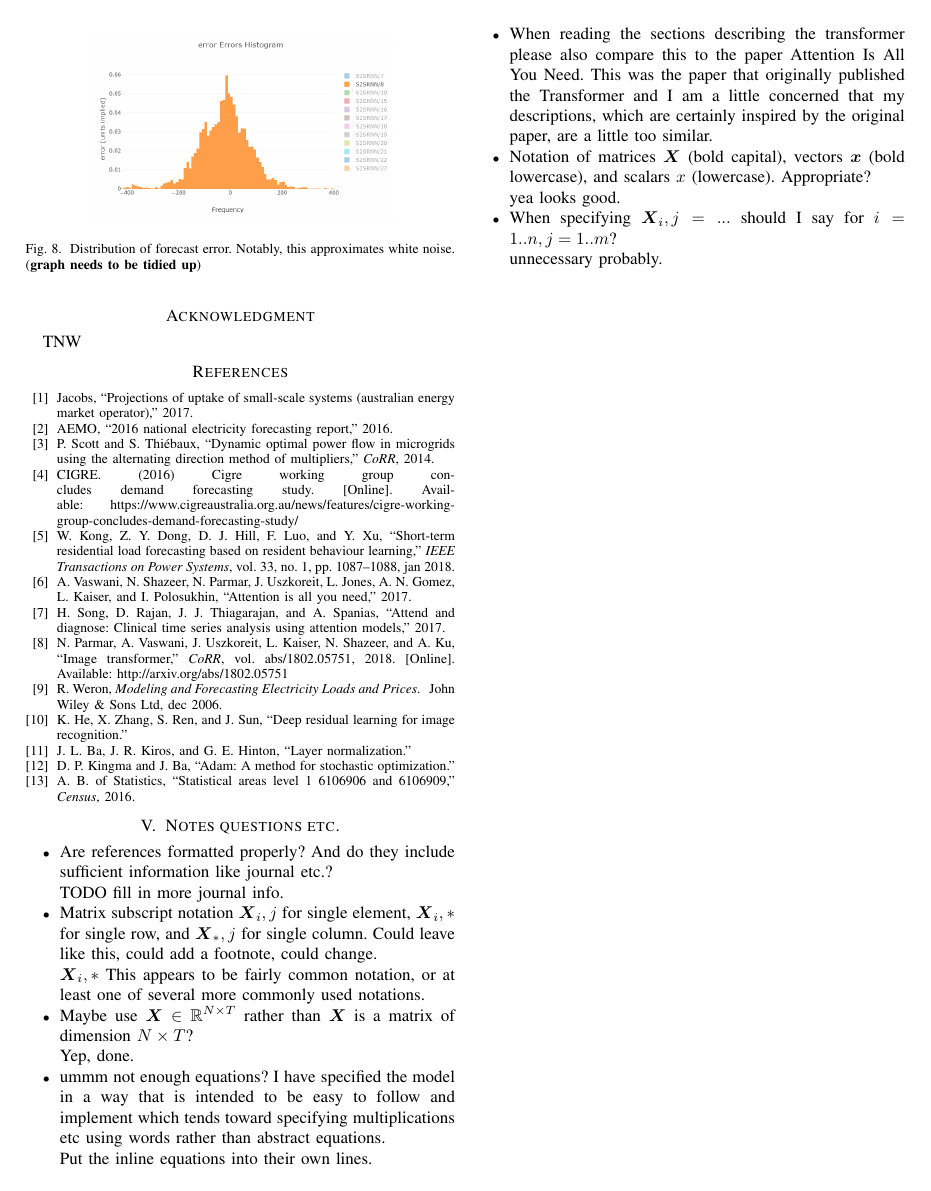
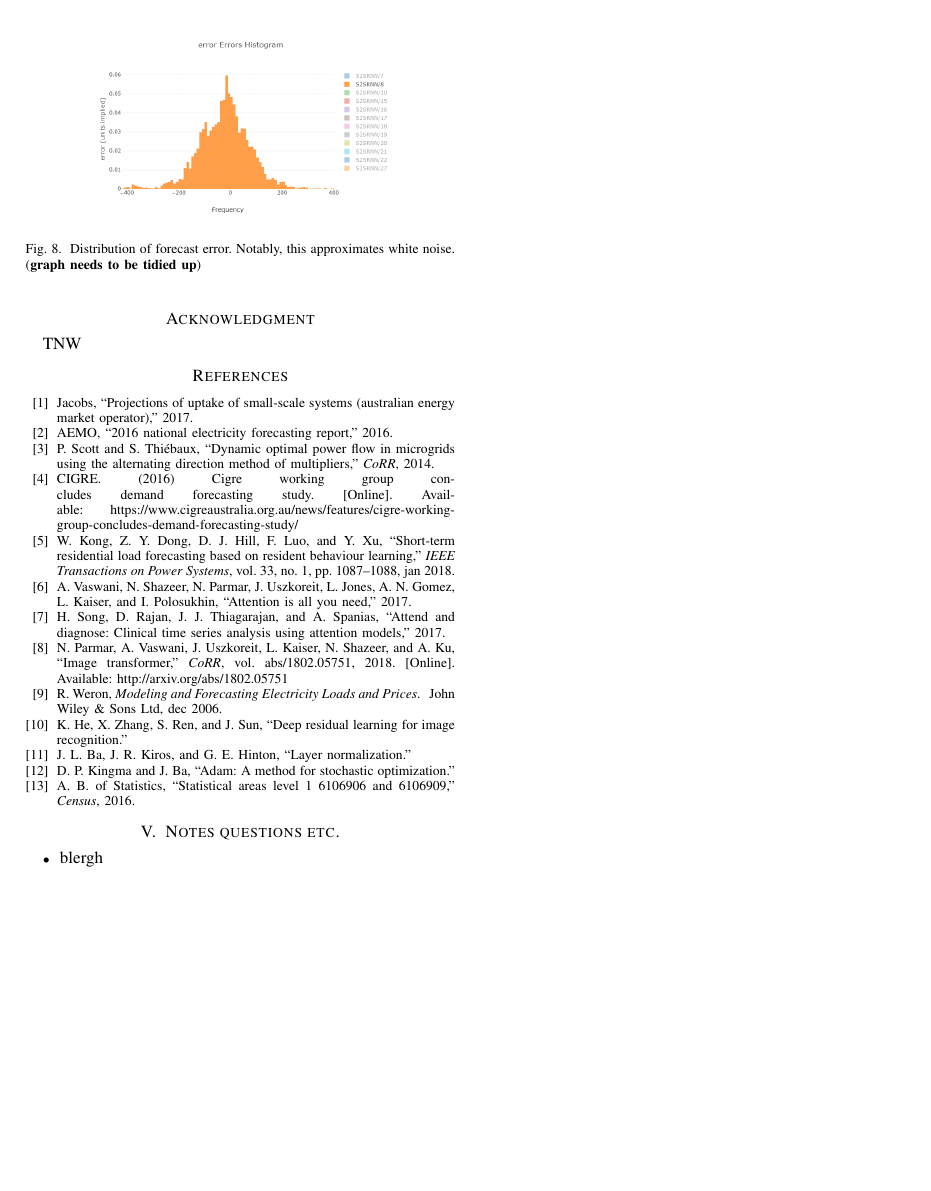
Before and after one commit to jurasofish/load_forecast_paper, a LaTeX paper (aupec.tex): page 6 of 6. Compiled offline with pdfLaTeX; a missing font is replaced by an installed copy or a similar font; a LaTeX package or settings file that is missing is left out.

Commit message:
remove notes

```diff
--- a/aupec.tex
+++ b/aupec.tex
@@ -407,19 +407,7 @@ TNW
 
 \section{Notes questions etc.}
 \begin{itemize}
-	\item Are references formatted properly? And do they include sufficient information like journal etc.? \\
-	TODO fill in more journal info.
-	\item Matrix subscript notation $\boldsymbol{X}_i,j$ for single element, $\boldsymbol{X}_i,*$ for single row, and $\boldsymbol{X}_*,j$ for single column. Could leave like this, could add a footnote, could change. \\
-	$\boldsymbol{X}_i,*$ This appears to be fairly common notation, or at least one of several more commonly used notations.
-	\item Maybe use $\boldsymbol{X} \in \mathbb{R}^{N \times T}$ rather than $\boldsymbol{X}$ is a matrix of dimension $N \times T$? \\
-	Yep, done.
-	\item ummm not enough equations? I have specified the model in a way that is intended to be easy to follow and implement which tends toward specifying multiplications etc using words rather than abstract equations.\\
-	Put the inline equations into their own lines.
-	\item When reading the sections describing the transformer please also compare this to the paper Attention Is All You Need. This was the paper that originally published the Transformer and I am a little concerned that my descriptions, which are certainly inspired by the original paper, are a little too similar.
-	\item Notation of matrices $\boldsymbol{X}$ (bold capital), vectors $\boldsymbol{x}$ (bold lowercase), and scalars $x$ (lowercase). Appropriate? \\
-	yea looks good.
-	\item When specifying $\boldsymbol{X}_i,j = ...$ should I say for $i= 1..n, j= 1..m$? \\
-	unnecessary probably.
+	\item blergh
 \end{itemize}
 
 \end{document}
```
